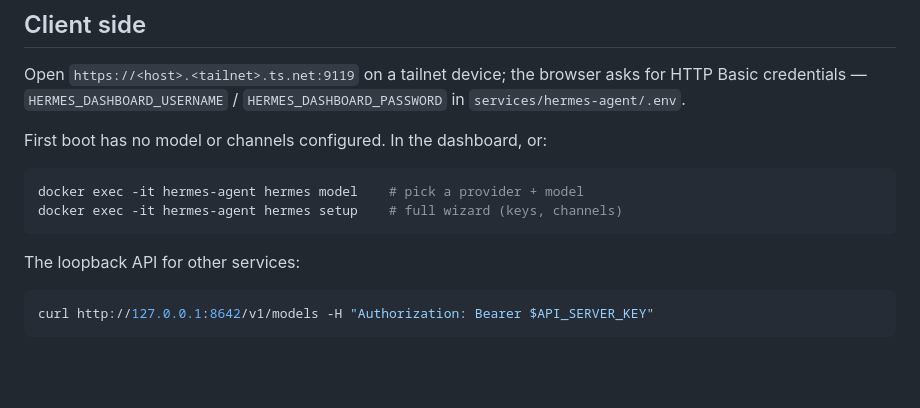
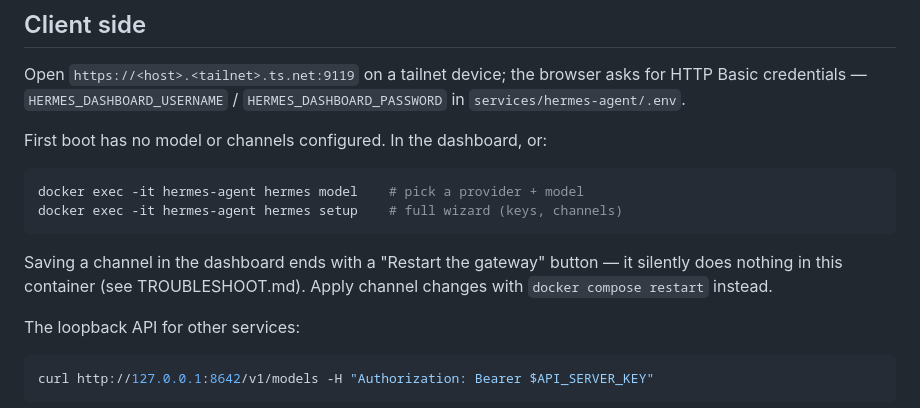
Before and after one commit to c-wenlong/setup-server, a Markdown page: services/hermes-agent/SETUP.md, the part around the change. Drawn GitHub-style; blank space fills up the shorter version.

````diff
--- a/services/hermes-agent/SETUP.md
+++ b/services/hermes-agent/SETUP.md
@@ -116,6 +116,10 @@ docker exec -it hermes-agent hermes model    # pick a provider + model
 docker exec -it hermes-agent hermes setup    # full wizard (keys, channels)
 ```
 
+Saving a channel in the dashboard ends with a "Restart the gateway"
+button — it silently does nothing in this container (see TROUBLESHOOT.md).
+Apply channel changes with `docker compose restart` instead.
+
 The loopback API for other services:
 
 ```bash
````
Also changed, not shown: services/hermes-agent/TROUBLESHOOT.md (+27 -0 lines).
